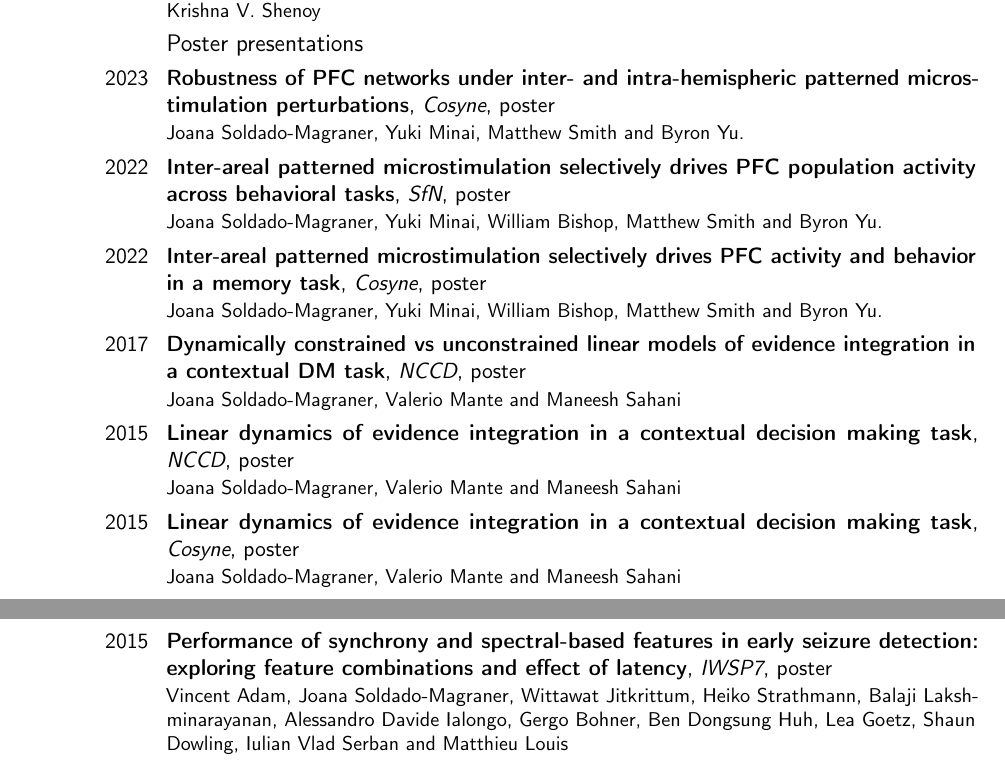
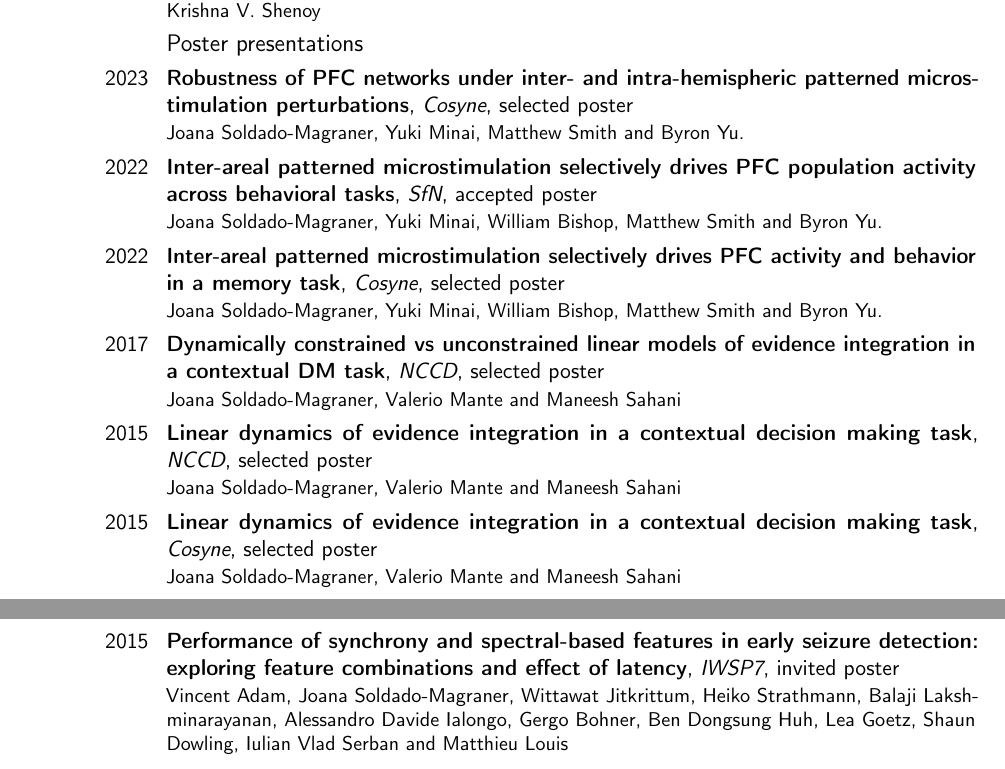
Before and after one commit to jmagraner/jmagraner.github.io, a LaTeX CV (cv/CV_jsm.tex): two parts of pages 5 and 6 of 7, joined at a grey line, cut so that both start at the same text. Compiled offline with pdfLaTeX.

Commit message:
cv update

```diff
--- a/cv/CV_jsm.tex
+++ b/cv/CV_jsm.tex
@@ -238,19 +238,19 @@ Africa}{Outreach activities at local universities in Accra, Ghana}{}{}
 
 \subsection{Poster presentations}
 
-\cventry{2023}{Robustness of PFC networks under inter- and intra-hemispheric patterned microstimulation perturbations}{Cosyne}{poster}{}{Joana Soldado-Magraner, Yuki Minai, Matthew Smith and Byron Yu.}
+\cventry{2023}{Robustness of PFC networks under inter- and intra-hemispheric patterned microstimulation perturbations}{Cosyne}{selected poster}{}{Joana Soldado-Magraner, Yuki Minai, Matthew Smith and Byron Yu.}
 
-\cventry{2022}{Inter-areal patterned microstimulation selectively drives PFC population activity across behavioral tasks}{SfN}{poster}{}{Joana Soldado-Magraner, Yuki Minai, William Bishop, Matthew Smith and Byron Yu.}
+\cventry{2022}{Inter-areal patterned microstimulation selectively drives PFC population activity across behavioral tasks}{SfN}{accepted poster}{}{Joana Soldado-Magraner, Yuki Minai, William Bishop, Matthew Smith and Byron Yu.}
 
-\cventry{2022}{Inter-areal patterned microstimulation selectively drives PFC activity and behavior in a memory task}{Cosyne}{poster}{}{Joana Soldado-Magraner, Yuki Minai, William Bishop, Matthew Smith and Byron Yu.}
+\cventry{2022}{Inter-areal patterned microstimulation selectively drives PFC activity and behavior in a memory task}{Cosyne}{selected poster}{}{Joana Soldado-Magraner, Yuki Minai, William Bishop, Matthew Smith and Byron Yu.}
 
-\cventry{2017}{Dynamically constrained vs unconstrained linear models of evidence integration in a contextual DM task}{NCCD}{poster}{}{Joana Soldado-Magraner, Valerio Mante and Maneesh Sahani}
+\cventry{2017}{Dynamically constrained vs unconstrained linear models of evidence integration in a contextual DM task}{NCCD}{selected poster}{}{Joana Soldado-Magraner, Valerio Mante and Maneesh Sahani}
 
-\cventry{2015}{Linear dynamics of evidence integration in a contextual decision making task}{NCCD}{poster}{}{Joana Soldado-Magraner, Valerio Mante and Maneesh Sahani}
+\cventry{2015}{Linear dynamics of evidence integration in a contextual decision making task}{NCCD}{selected poster}{}{Joana Soldado-Magraner, Valerio Mante and Maneesh Sahani}
 
-\cventry{2015}{Linear dynamics of evidence integration in a contextual decision making task}{Cosyne}{poster}{}{Joana Soldado-Magraner, Valerio Mante and Maneesh Sahani}
+\cventry{2015}{Linear dynamics of evidence integration in a contextual decision making task}{Cosyne}{selected poster}{}{Joana Soldado-Magraner, Valerio Mante and Maneesh Sahani}
 
-\cventry{2015}{Performance of synchrony and spectral-based features in early seizure detection: exploring feature combinations and effect of latency}{IWSP7}{poster}{}{Vincent Adam, Joana Soldado-Magraner, Wittawat Jitkrittum, Heiko Strathmann, Balaji Lakshminarayanan, Alessandro Davide Ialongo, Gergo Bohner, Ben Dongsung Huh, Lea Goetz, Shaun Dowling, Iulian Vlad Serban and Matthieu Louis}
+\cventry{2015}{Performance of synchrony and spectral-based features in early seizure detection: exploring feature combinations and effect of latency}{IWSP7}{invited poster}{}{Vincent Adam, Joana Soldado-Magraner, Wittawat Jitkrittum, Heiko Strathmann, Balaji Lakshminarayanan, Alessandro Davide Ialongo, Gergo Bohner, Ben Dongsung Huh, Lea Goetz, Shaun Dowling, Iulian Vlad Serban and Matthieu Louis}
 
 \section{Online resources}
 
```
Also changed, not shown: cv/CV_jsm.pdf, 2 other files.
